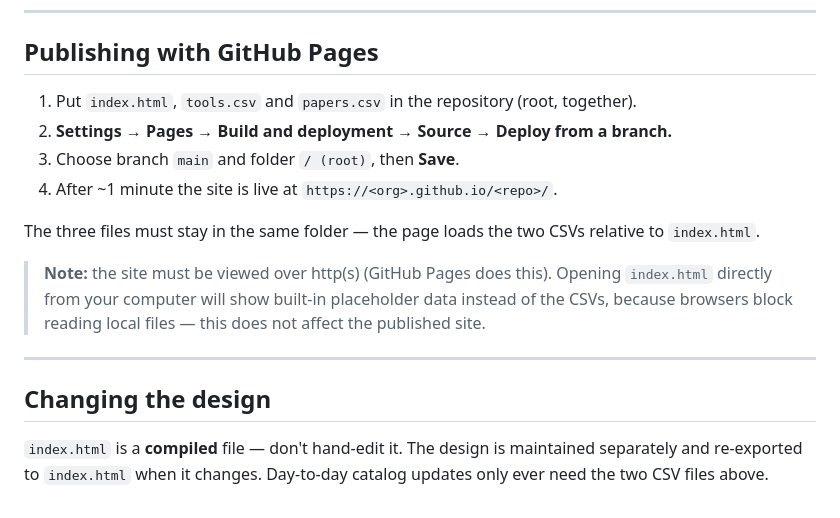
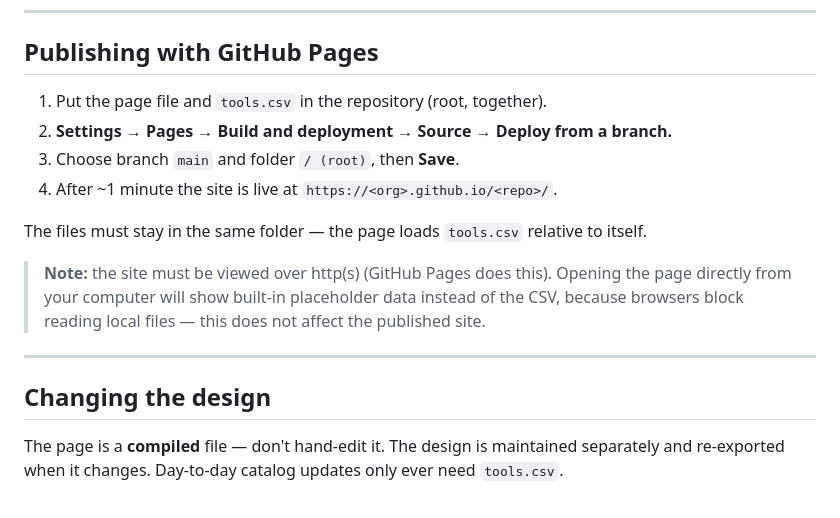
Before and after one commit to andrewkingsnorth/L-toolbox, a Markdown page: README.md, the part around one of its changes. Drawn GitHub-style.

```diff
--- a/README.md
+++ b/README.md
@@ -67,23 +49,21 @@ one, delete its row.
 
 ## Publishing with GitHub Pages
 
-1. Put `index.html`, `tools.csv` and `papers.csv` in the repository (root, together).
+1. Put the page file and `tools.csv` in the repository (root, together).
 2. **Settings → Pages → Build and deployment → Source → Deploy from a branch.**
 3. Choose branch `main` and folder `/ (root)`, then **Save**.
 4. After ~1 minute the site is live at `https://<org>.github.io/<repo>/`.
 
-The three files must stay in the same folder — the page loads the two CSVs relative to
-`index.html`.
+The files must stay in the same folder — the page loads `tools.csv` relative to itself.
 
-> **Note:** the site must be viewed over http(s) (GitHub Pages does this). Opening
-> `index.html` directly from your computer will show built-in placeholder data instead
-> of the CSVs, because browsers block reading local files — this does not affect the
-> published site.
+> **Note:** the site must be viewed over http(s) (GitHub Pages does this). Opening the
+> page directly from your computer will show built-in placeholder data instead of the
+> CSV, because browsers block reading local files — this does not affect the published
+> site.
 
 ---
 
 ## Changing the design
 
-`index.html` is a **compiled** file — don't hand-edit it. The design is maintained
-separately and re-exported to `index.html` when it changes. Day-to-day catalog updates
-only ever need the two CSV files above.
+The page is a **compiled** file — don't hand-edit it. The design is maintained separately
+and re-exported when it changes. Day-to-day catalog updates only ever need `tools.csv`.
```
Also changed, not shown: other parts of README.md (+23 -41 lines).
